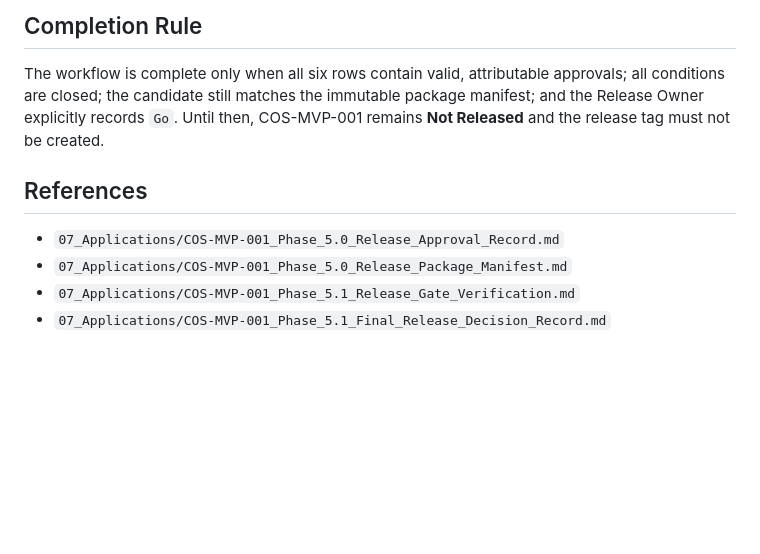
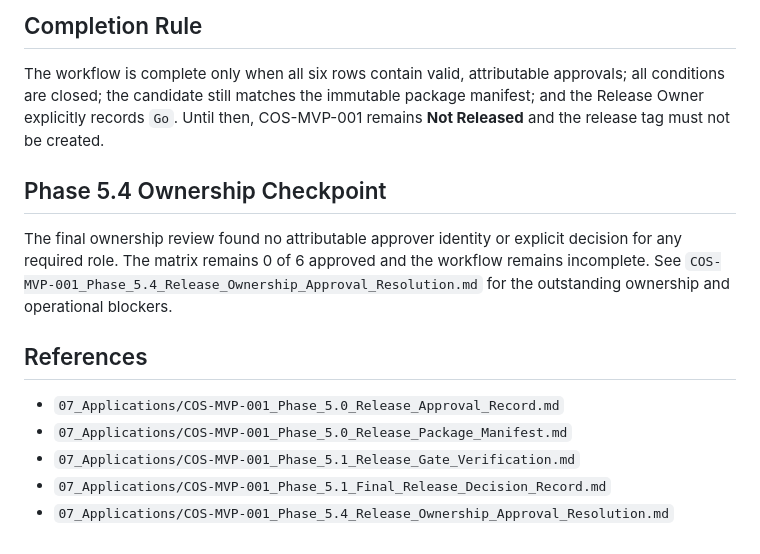
Before and after one commit to CCalabrese-ai/CreatorOS-Foundry, a Markdown page: 07_Applications/COS-MVP-001_Phase_5.1_Owner_Approval_Workflow.md, the part around the change. Rendered like a GitHub page; blank space fills up the shorter version.

```diff
--- a/07_Applications/COS-MVP-001_Phase_5.1_Owner_Approval_Workflow.md
+++ b/07_Applications/COS-MVP-001_Phase_5.1_Owner_Approval_Workflow.md
@@ -57,9 +57,14 @@ An `Approved with conditions` decision remains blocking until every condition is
 
 The workflow is complete only when all six rows contain valid, attributable approvals; all conditions are closed; the candidate still matches the immutable package manifest; and the Release Owner explicitly records `Go`. Until then, COS-MVP-001 remains **Not Released** and the release tag must not be created.
 
+## Phase 5.4 Ownership Checkpoint
+
+The final ownership review found no attributable approver identity or explicit decision for any required role. The matrix remains 0 of 6 approved and the workflow remains incomplete. See `COS-MVP-001_Phase_5.4_Release_Ownership_Approval_Resolution.md` for the outstanding ownership and operational blockers.
+
 ## References
 
 - `07_Applications/COS-MVP-001_Phase_5.0_Release_Approval_Record.md`
 - `07_Applications/COS-MVP-001_Phase_5.0_Release_Package_Manifest.md`
 - `07_Applications/COS-MVP-001_Phase_5.1_Release_Gate_Verification.md`
 - `07_Applications/COS-MVP-001_Phase_5.1_Final_Release_Decision_Record.md`
+- `07_Applications/COS-MVP-001_Phase_5.4_Release_Ownership_Approval_Resolution.md`
```
Also changed, not shown: 07_Applications/COS-MVP-001_Phase_5.3_Final_Release_Approval_Gate.md (+5 -0 lines), 07_Applications/COS-MVP-001_Phase_5.4_Release_Ownership_Approval_Resolution.md (added, +85 -0 lines).
